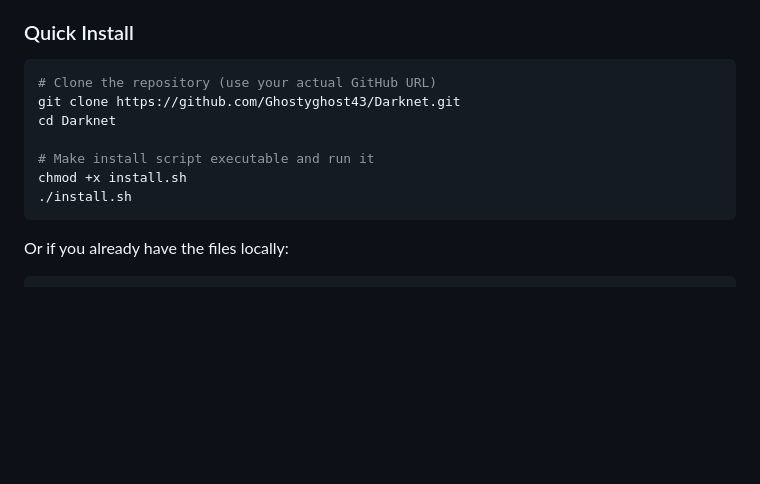
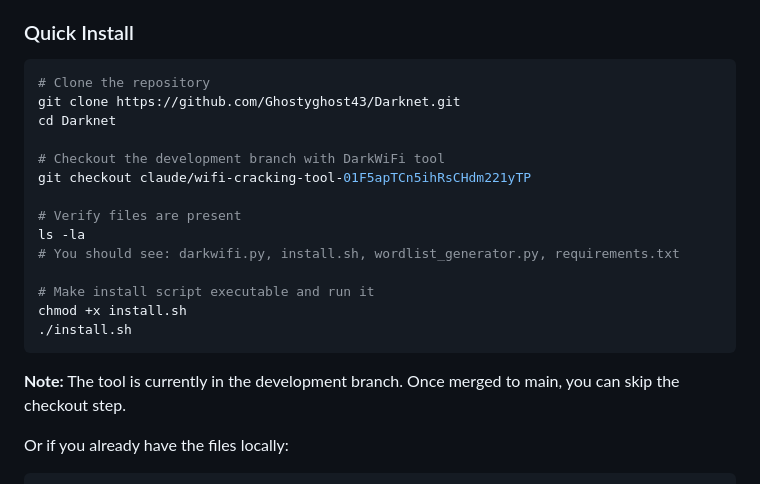
Before and after one commit to Ghostyghost43/Darknet, a Markdown page: README.md, the part around the change. Drawn GitHub-style; blank space fills up the shorter version.

Commit message:
Fix: Add branch checkout instructions - install.sh is in development branch
Users were not seeing install.sh because the tool is in the claude/wifi-cracking-tool-01F5apTCn5ihRsCHdm221yTP branch, not main.

Added:
- Explicit git checkout command for the development branch
- Verification step to list files
- Note explaining the branch situation

````diff
--- a/README.md
+++ b/README.md
@@ -25,14 +25,23 @@
 ### Quick Install
 
 ```bash
-# Clone the repository (use your actual GitHub URL)
+# Clone the repository
 git clone https://github.com/Ghostyghost43/Darknet.git
 cd Darknet
+
+# Checkout the development branch with DarkWiFi tool
+git checkout claude/wifi-cracking-tool-01F5apTCn5ihRsCHdm221yTP
+
+# Verify files are present
+ls -la
+# You should see: darkwifi.py, install.sh, wordlist_generator.py, requirements.txt
 
 # Make install script executable and run it
 chmod +x install.sh
 ./install.sh
 ```
+
+**Note:** The tool is currently in the development branch. Once merged to main, you can skip the checkout step.
 
 Or if you already have the files locally:
 ```bash
````
